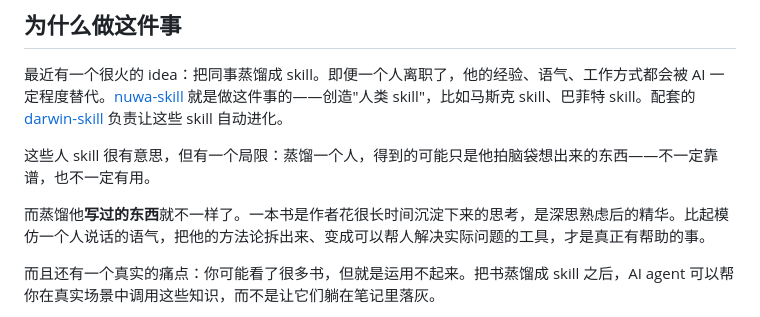
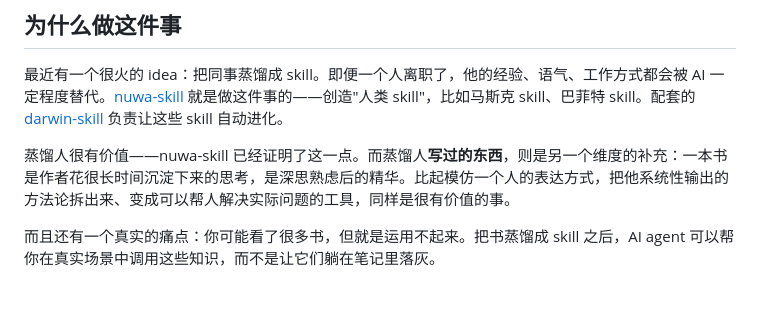
Before and after one commit to kangarooking/cangjie-skill, a Markdown page: README.md, the part around the change. Rendered like a GitHub page; blank space fills up the shorter version.

Commit message:
Soften tone on nuwa-skill description — frame as complementary, not critical
Co-Authored-By: Claude Opus 4.6 <noreply@anthropic.com>

```diff
--- a/README.md
+++ b/README.md
@@ -6,9 +6,7 @@
 
 最近有一个很火的 idea：把同事蒸馏成 skill。即便一个人离职了，他的经验、语气、工作方式都会被 AI 一定程度替代。[nuwa-skill](https://github.com/alchaincyf/nuwa-skill) 就是做这件事的——创造"人类 skill"，比如马斯克 skill、巴菲特 skill。配套的 [darwin-skill](https://github.com/alchaincyf/darwin-skill) 负责让这些 skill 自动进化。
 
-这些人 skill 很有意思，但有一个局限：蒸馏一个人，得到的可能只是他拍脑袋想出来的东西——不一定靠谱，也不一定有用。
-
-而蒸馏他**写过的东西**就不一样了。一本书是作者花很长时间沉淀下来的思考，是深思熟虑后的精华。比起模仿一个人说话的语气，把他的方法论拆出来、变成可以帮人解决实际问题的工具，才是真正有帮助的事。
+蒸馏人很有价值——nuwa-skill 已经证明了这一点。而蒸馏人**写过的东西**，则是另一个维度的补充：一本书是作者花很长时间沉淀下来的思考，是深思熟虑后的精华。比起模仿一个人的表达方式，把他系统性输出的方法论拆出来、变成可以帮人解决实际问题的工具，同样是很有价值的事。
 
 而且还有一个真实的痛点：你可能看了很多书，但就是运用不起来。把书蒸馏成 skill 之后，AI agent 可以帮你在真实场景中调用这些知识，而不是让它们躺在笔记里落灰。
 
```
Also changed, not shown: README.en.md (+1 -3 lines), README.ja.md (+1 -3 lines).
